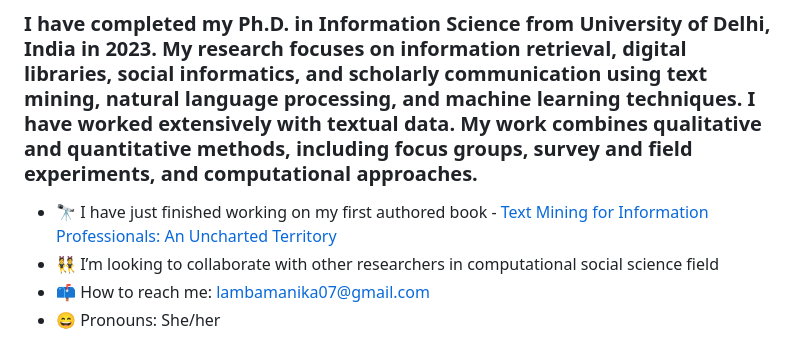
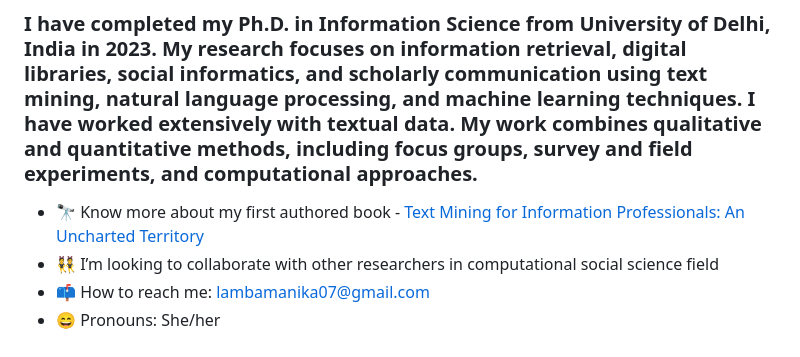
Before and after one commit to manika-lamba/manika-lamba, a Markdown page: README.md, the part around the change. Drawn GitHub-style.

```diff
--- a/README.md
+++ b/README.md
@@ -4,7 +4,7 @@
 
 ### I have completed my Ph.D. in Information Science from University of Delhi, India in 2023. My research focuses on information retrieval, digital libraries, social informatics, and scholarly communication using text mining, natural language processing, and machine learning techniques. I have worked extensively with textual data. My work combines qualitative and quantitative methods, including focus groups, survey and field experiments, and computational approaches.
 
-- 🔭 I have just finished working on my first authored book - [Text Mining for Information Professionals: An Uncharted Territory](https://textmining-infopros.github.io/)
+- 🔭 Know more about my first authored book - [Text Mining for Information Professionals: An Uncharted Territory](https://textmining-infopros.github.io/)
 - 👯 I’m looking to collaborate with other researchers in computational social science field
 - 📫 How to reach me: lambamanika07@gmail.com
 - 😄 Pronouns: She/her
```
